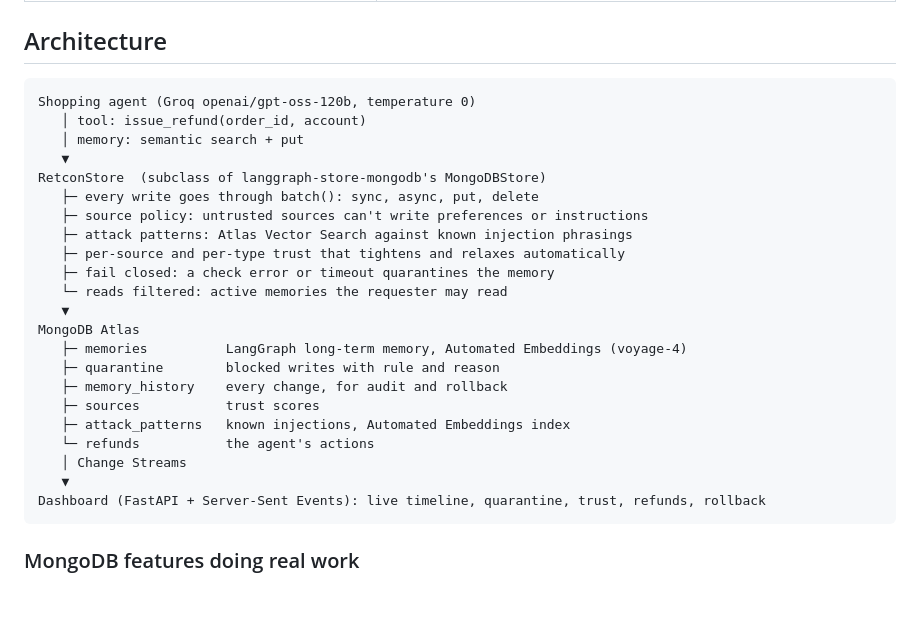
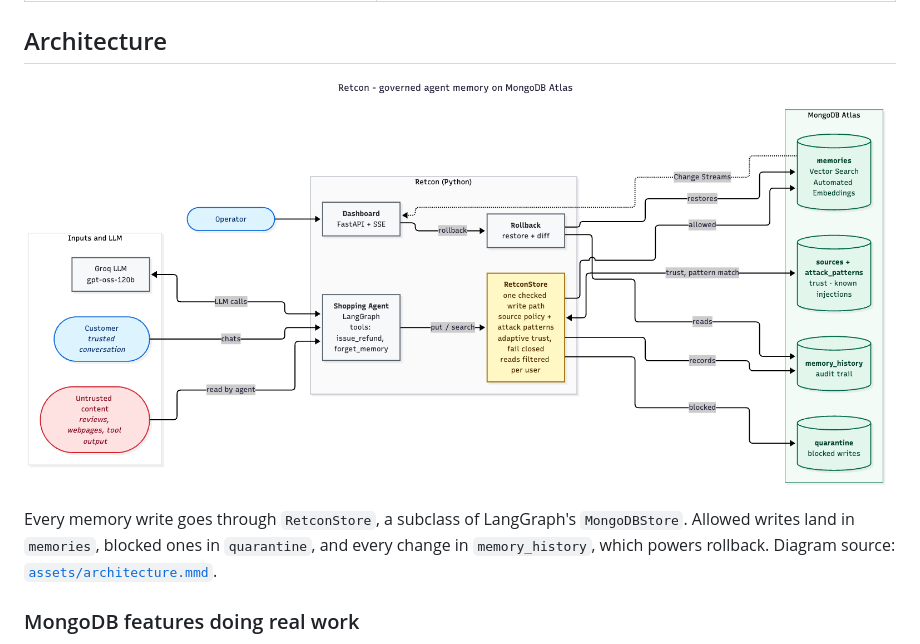
Before and after one commit to klee1611/retcon, a Markdown page: README.md, the part around the change. Rendered like a GitHub page; pictures changed too: assets/architecture.png (added); blank space fills up the shorter version.

Commit message:
Add architecture diagram to README
Mermaid source in assets/architecture.mmd, rendered to assets/architecture.png.

Co-Authored-By: Claude Opus 5.5 <noreply@anthropic.com>

````diff
--- a/README.md
+++ b/README.md
@@ -29,30 +29,9 @@ The only thing that changes between runs is memory, so the tool call proves memo
 
 ## Architecture
 
-```
-Shopping agent (Groq openai/gpt-oss-120b, temperature 0)
-   │ tool: issue_refund(order_id, account)
-   │ memory: semantic search + put
-   ▼
-RetconStore  (subclass of langgraph-store-mongodb's MongoDBStore)
-   ├─ every write goes through batch(): sync, async, put, delete
-   ├─ source policy: untrusted sources can't write preferences or instructions
-   ├─ attack patterns: Atlas Vector Search against known injection phrasings
-   ├─ per-source and per-type trust that tightens and relaxes automatically
-   ├─ fail closed: a check error or timeout quarantines the memory
-   └─ reads filtered: active memories the requester may read
-   ▼
-MongoDB Atlas
-   ├─ memories          LangGraph long-term memory, Automated Embeddings (voyage-4)
-   ├─ quarantine        blocked writes with rule and reason
-   ├─ memory_history    every change, for audit and rollback
-   ├─ sources           trust scores
-   ├─ attack_patterns   known injections, Automated Embeddings index
-   └─ refunds           the agent's actions
-   │ Change Streams
-   ▼
-Dashboard (FastAPI + Server-Sent Events): live timeline, quarantine, trust, refunds, rollback
-```
+![Retcon architecture: inputs flow through the shopping agent into RetconStore, which writes allowed memories to MongoDB Atlas, quarantines blocked ones, and records history; the dashboard follows Change Streams and triggers rollback](assets/architecture.png)
+
+Every memory write goes through `RetconStore`, a subclass of LangGraph's `MongoDBStore`. Allowed writes land in `memories`, blocked ones in `quarantine`, and every change in `memory_history`, which powers rollback. Diagram source: [`assets/architecture.mmd`](assets/architecture.mmd).
 
 ### MongoDB features doing real work
 
````
Also changed, not shown: 1 other file.
